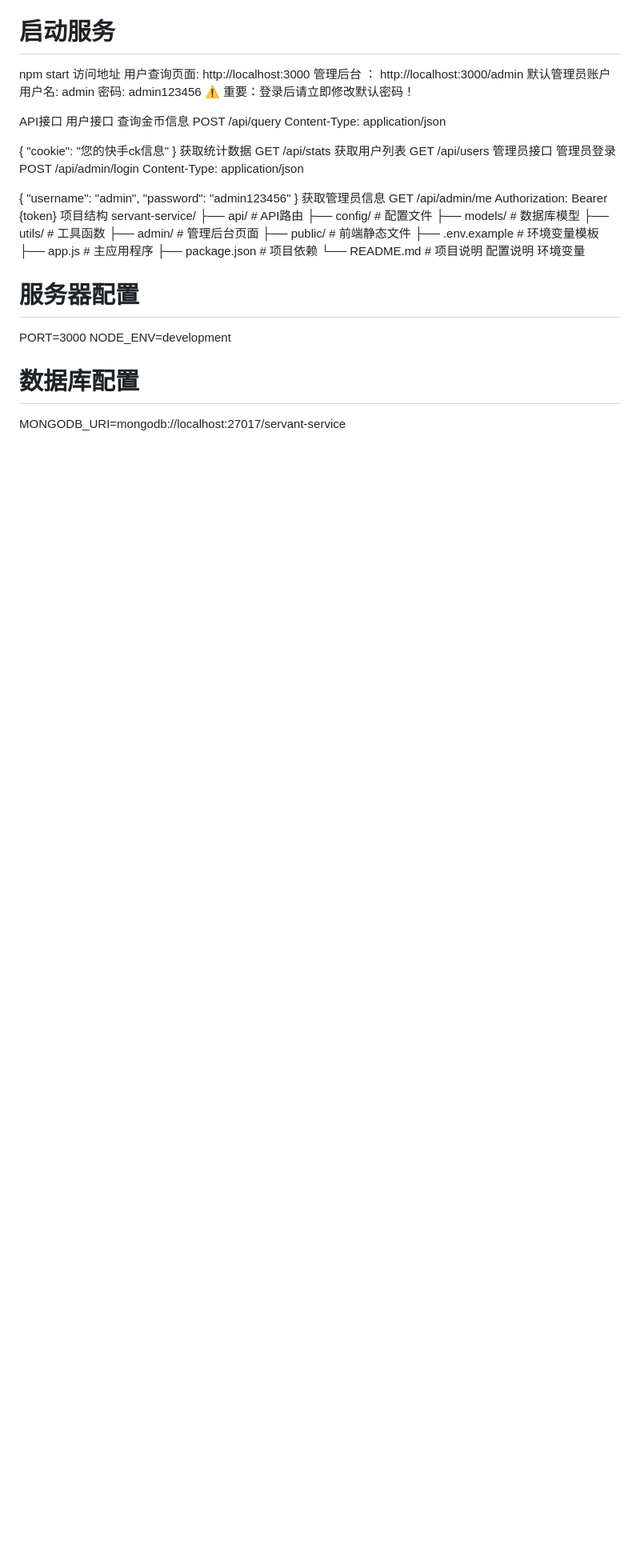
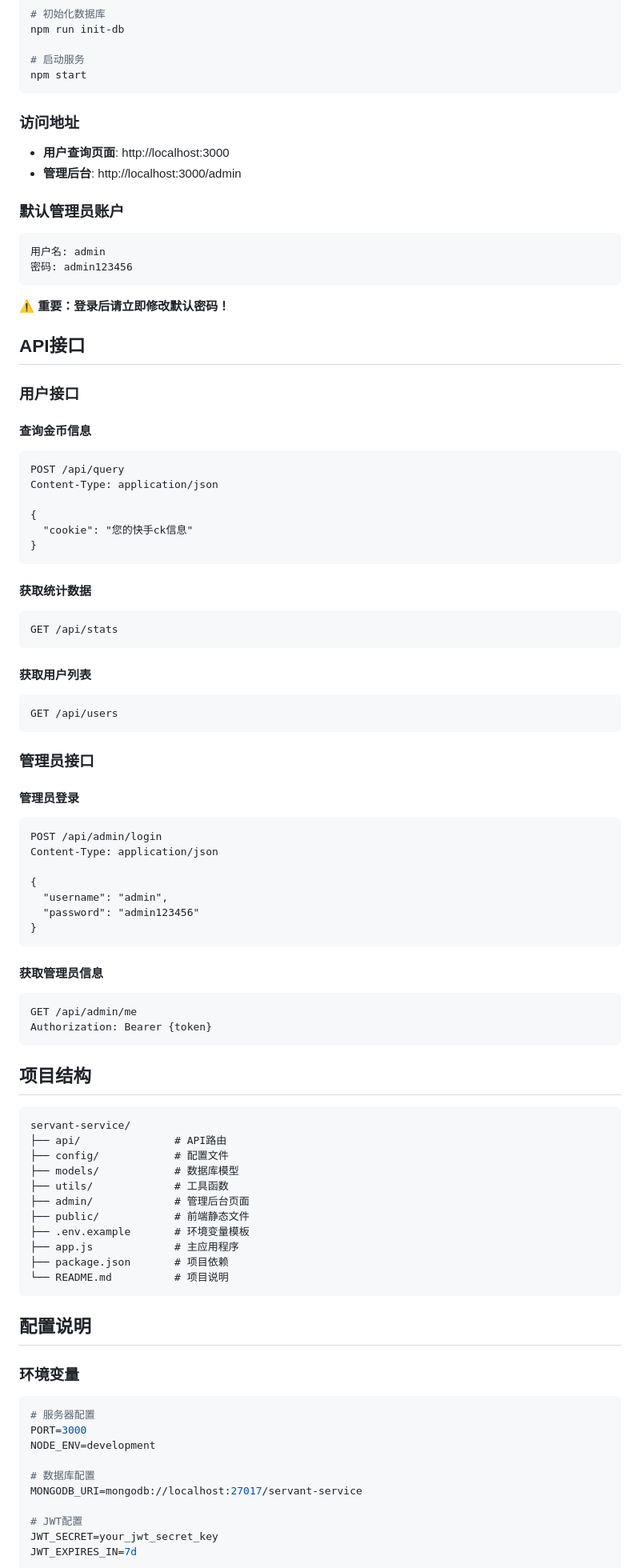
Before and after one commit to maogesuibi/ks, a Markdown page: README.md, the part around the change printed below. Shown: that part at 80% size. Rendered like a GitHub page; blank space fills up the shorter version.

Commit message:
Refactor README for clarity and organization
Updated README to improve formatting and structure, added sections for features, technology stack, deployment methods, and common issues.

````diff
--- a/README.md
+++ b/README.md
@@ -73,29 +91,50 @@ npm run init-db
 
 # 启动服务
 npm start
-访问地址
-用户查询页面: http://localhost:3000
-管理后台 ： http://localhost:3000/admin
-默认管理员账户
+```
+
+### 访问地址
+
+- **用户查询页面**: http://localhost:3000
+- **管理后台**: http://localhost:3000/admin
+
+### 默认管理员账户
+
+```
 用户名: admin
 密码: admin123456
-⚠️ 重要：登录后请立即修改默认密码！
+```
 
-API接口
-用户接口
-查询金币信息
+**⚠️ 重要：登录后请立即修改默认密码！**
+
+## API接口
+
+### 用户接口
+
+#### 查询金币信息
+```
 POST /api/query
 Content-Type: application/json
 
 {
   "cookie": "您的快手ck信息"
 }
-获取统计数据
+```
+
+#### 获取统计数据
+```
 GET /api/stats
-获取用户列表
+```
+
+#### 获取用户列表
+```
 GET /api/users
-管理员接口
-管理员登录
+```
+
+### 管理员接口
+
+#### 管理员登录
+```
 POST /api/admin/login
 Content-Type: application/json
 
@@ -103,10 +142,17 @@ Content-Type: application/json
   "username": "admin",
   "password": "admin123456"
 }
-获取管理员信息
+```
+
+#### 获取管理员信息
+```
 GET /api/admin/me
 Authorization: Bearer {token}
-项目结构
+```
+
+## 项目结构
+
+```
 servant-service/
 ├── api/               # API路由
 ├── config/            # 配置文件
@@ -118,8 +164,13 @@ servant-service/
 ├── app.js             # 主应用程序
 ├── package.json       # 项目依赖
 └── README.md          # 项目说明
-配置说明
-环境变量
+```
+
+## 配置说明
+
+### 环境变量
+
+```env
 # 服务器配置
 PORT=3000
 NODE_ENV=development
````
Also changed, not shown: other parts of README.md (+100 -62 lines).
